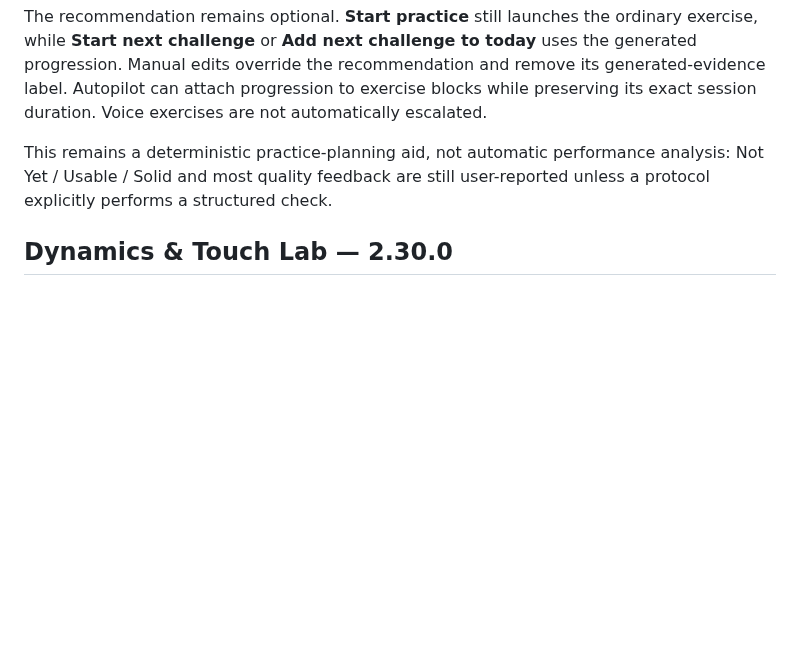
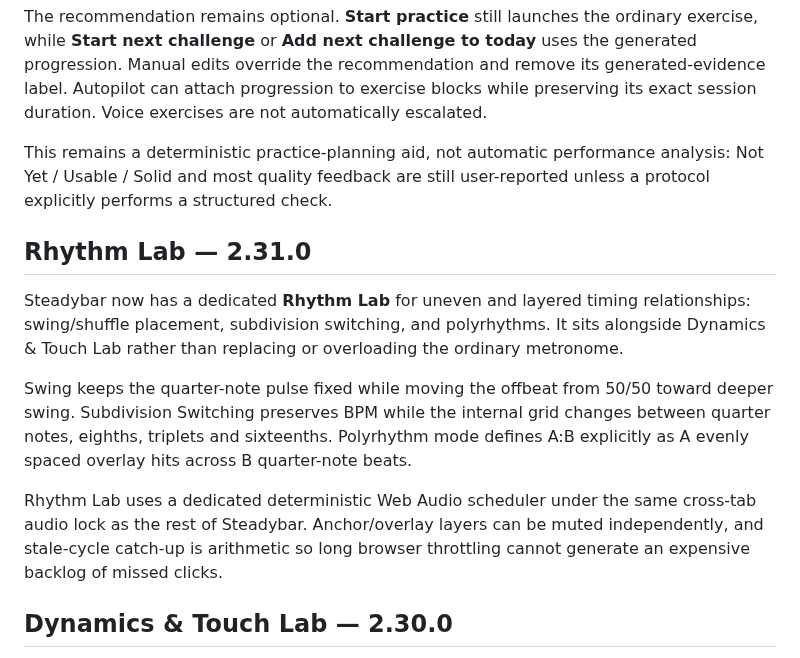
Before and after one commit to thiepn/steadybar, a Markdown page: README.md, the part around the change. GitHub-like rendering; blank space fills up the shorter version.

Commit message:
2.31 Rhythm Lab: update README.md

```diff
--- a/README.md
+++ b/README.md
@@ -168,6 +168,13 @@ The recommendation remains optional. **Start practice** still launches the ordin
 
 This remains a deterministic practice-planning aid, not automatic performance analysis: Not Yet / Usable / Solid and most quality feedback are still user-reported unless a protocol explicitly performs a structured check.
 
+## Rhythm Lab — 2.31.0
+
+Steadybar now has a dedicated **Rhythm Lab** for uneven and layered timing relationships: swing/shuffle placement, subdivision switching, and polyrhythms. It sits alongside Dynamics & Touch Lab rather than replacing or overloading the ordinary metronome.
+
+Swing keeps the quarter-note pulse fixed while moving the offbeat from 50/50 toward deeper swing. Subdivision Switching preserves BPM while the internal grid changes between quarter notes, eighths, triplets and sixteenths. Polyrhythm mode defines A:B explicitly as A evenly spaced overlay hits across B quarter-note beats.
+
+Rhythm Lab uses a dedicated deterministic Web Audio scheduler under the same cross-tab audio lock as the rest of Steadybar. Anchor/overlay layers can be muted independently, and stale-cycle catch-up is arithmetic so long browser throttling cannot generate an expensive backlog of missed clicks.
 ## Dynamics & Touch Lab — 2.30.0
 
 Drum profiles now include a dedicated **Dynamics & Touch Lab** for making relative touch targets explicit instead of relying on prose such as “play softer.” Scores use four states: rest, **1 soft/ghost**, **2 medium**, and **3 strong/accent** across Snare, Hi-hat, Kick, Ride and Tom surfaces.
```
